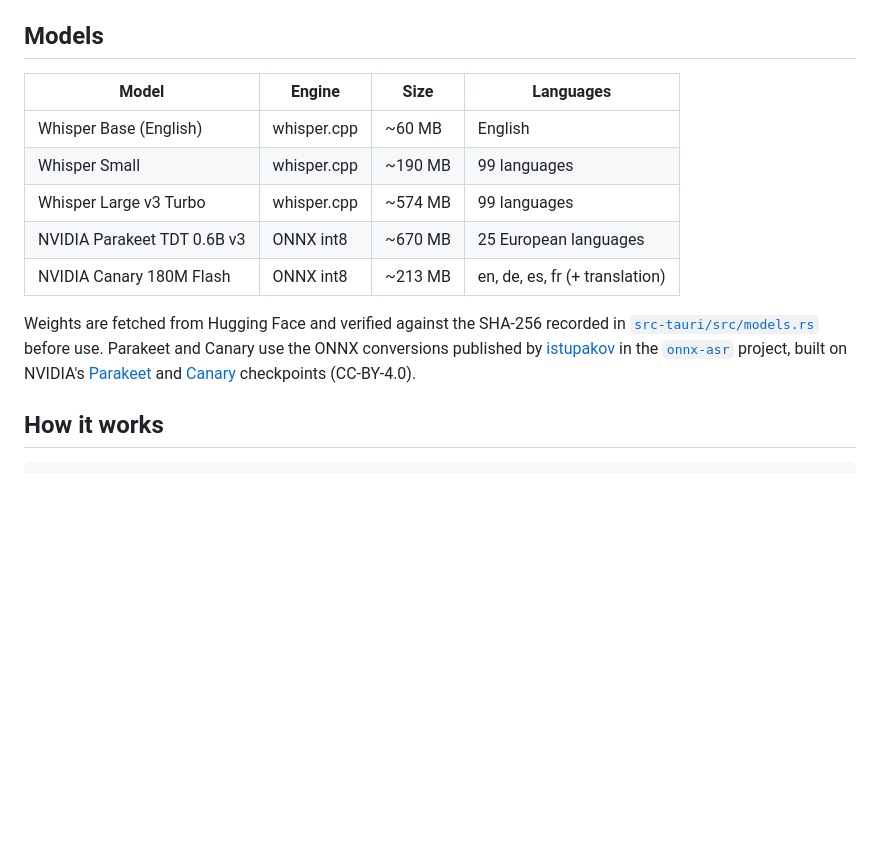
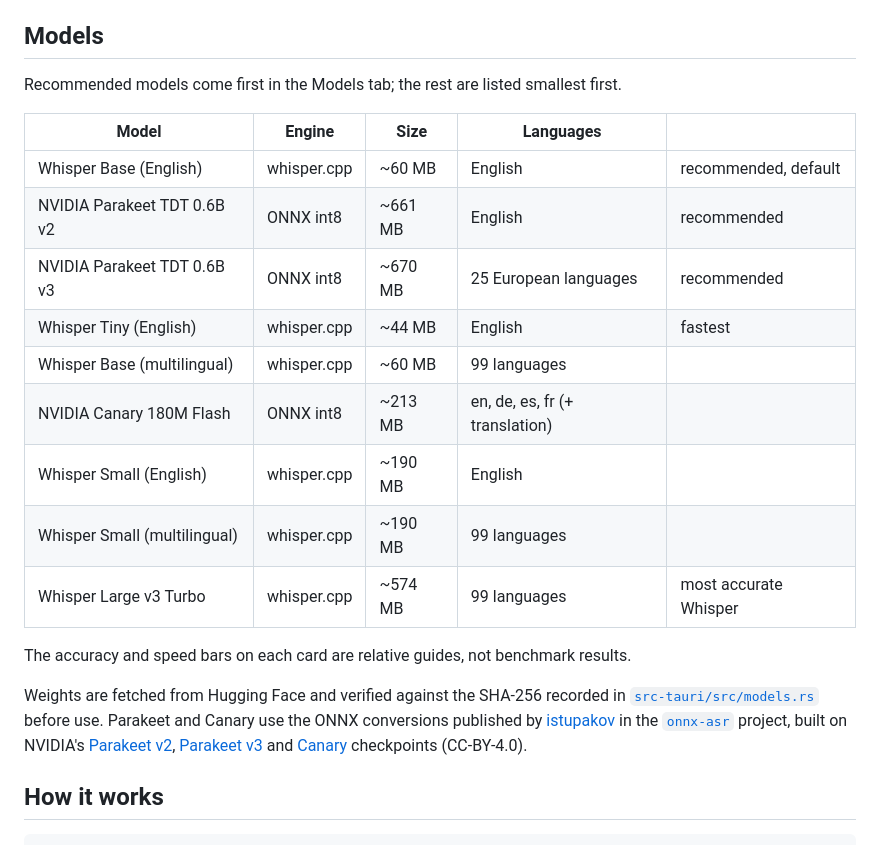
Before and after one commit to shivraj598/Bolum, a Markdown page: README.md, the part around the change. Rendered like a GitHub page; blank space fills up the shorter version.

Commit message:
docs: list the new small models and the recommended picks
The table follows the Models tab: recommended models first, then the
rest from smallest. Credits now link Parakeet v2 as well as v3.

```diff
--- a/README.md
+++ b/README.md
@@ -103,19 +103,28 @@ Open the **Models** tab, download a model, and press **use**. Then dictate with
 
 ## Models
 
-| Model | Engine | Size | Languages |
-| --- | --- | --- | --- |
-| Whisper Base (English) | whisper.cpp | ~60 MB | English |
-| Whisper Small | whisper.cpp | ~190 MB | 99 languages |
-| Whisper Large v3 Turbo | whisper.cpp | ~574 MB | 99 languages |
-| NVIDIA Parakeet TDT 0.6B v3 | ONNX int8 | ~670 MB | 25 European languages |
-| NVIDIA Canary 180M Flash | ONNX int8 | ~213 MB | en, de, es, fr (+ translation) |
+Recommended models come first in the Models tab; the rest are listed smallest first.
+
+| Model | Engine | Size | Languages | |
+| --- | --- | --- | --- | --- |
+| Whisper Base (English) | whisper.cpp | ~60 MB | English | recommended, default |
+| NVIDIA Parakeet TDT 0.6B v2 | ONNX int8 | ~661 MB | English | recommended |
+| NVIDIA Parakeet TDT 0.6B v3 | ONNX int8 | ~670 MB | 25 European languages | recommended |
+| Whisper Tiny (English) | whisper.cpp | ~44 MB | English | fastest |
+| Whisper Base (multilingual) | whisper.cpp | ~60 MB | 99 languages | |
+| NVIDIA Canary 180M Flash | ONNX int8 | ~213 MB | en, de, es, fr (+ translation) | |
+| Whisper Small (English) | whisper.cpp | ~190 MB | English | |
+| Whisper Small (multilingual) | whisper.cpp | ~190 MB | 99 languages | |
+| Whisper Large v3 Turbo | whisper.cpp | ~574 MB | 99 languages | most accurate Whisper |
+
+The accuracy and speed bars on each card are relative guides, not benchmark results.
 
 Weights are fetched from Hugging Face and verified against the SHA-256 recorded in
 [`src-tauri/src/models.rs`](src-tauri/src/models.rs) before use. Parakeet and Canary use
 the ONNX conversions published by [istupakov](https://huggingface.co/istupakov) in the
 [`onnx-asr`](https://github.com/istupakov/onnx-asr) project, built on NVIDIA's
-[Parakeet](https://huggingface.co/nvidia/parakeet-tdt-0.6b-v3) and
+[Parakeet v2](https://huggingface.co/nvidia/parakeet-tdt-0.6b-v2),
+[Parakeet v3](https://huggingface.co/nvidia/parakeet-tdt-0.6b-v3) and
 [Canary](https://huggingface.co/nvidia/canary-180m-flash) checkpoints (CC-BY-4.0).
 
 ## How it works
```
